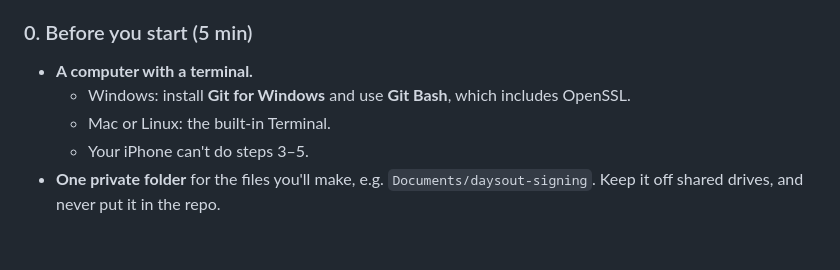
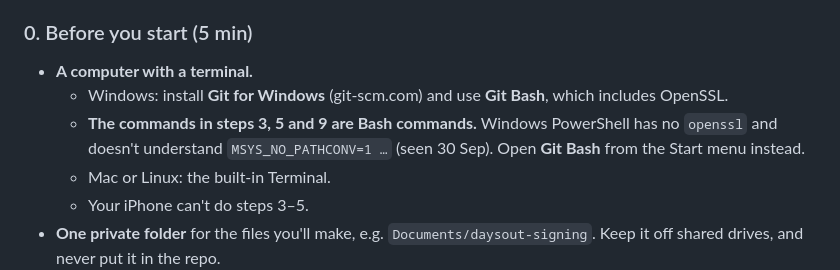
Before and after one commit to Abramceeeek/Sofia.K, a Markdown page: app/README.md, the part around the change. Rendered like a GitHub page; blank space fills up the shorter version.

Commit message:
Signing set-up: the terminal steps need Git Bash, not PowerShell
Co-Authored-By: Claude Opus 5.5 <noreply@anthropic.com>
Claude-Session: https://claude.ai/code/session_01UzWNUrDcAUTEJSyAB9gGKc

```diff
--- a/app/README.md
+++ b/app/README.md
@@ -14,7 +14,8 @@ Do these in order. Each step says where to click and what to keep. **Never paste
 ### 0. Before you start (5 min)
 
 - **A computer with a terminal.**
-  - Windows: install **Git for Windows** and use **Git Bash**, which includes OpenSSL.
+  - Windows: install **Git for Windows** (git-scm.com) and use **Git Bash**, which includes OpenSSL.
+  - **The commands in steps 3, 5 and 9 are Bash commands.** Windows PowerShell has no `openssl` and doesn't understand `MSYS_NO_PATHCONV=1 …` (seen 30 Sep). Open **Git Bash** from the Start menu instead.
   - Mac or Linux: the built-in Terminal.
   - Your iPhone can't do steps 3–5.
 - **One private folder** for the files you'll make, e.g. `Documents/daysout-signing`. Keep it off shared drives, and never put it in the repo.
```
